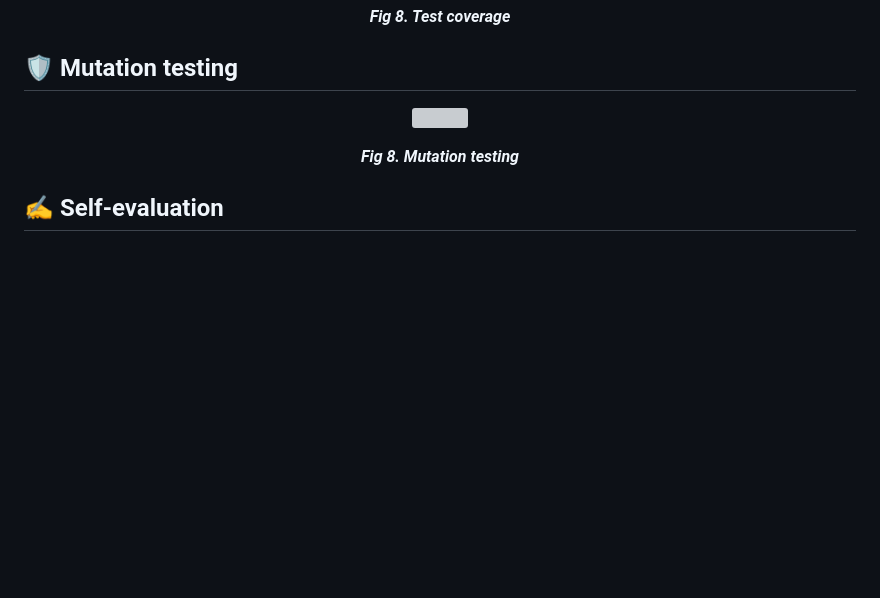
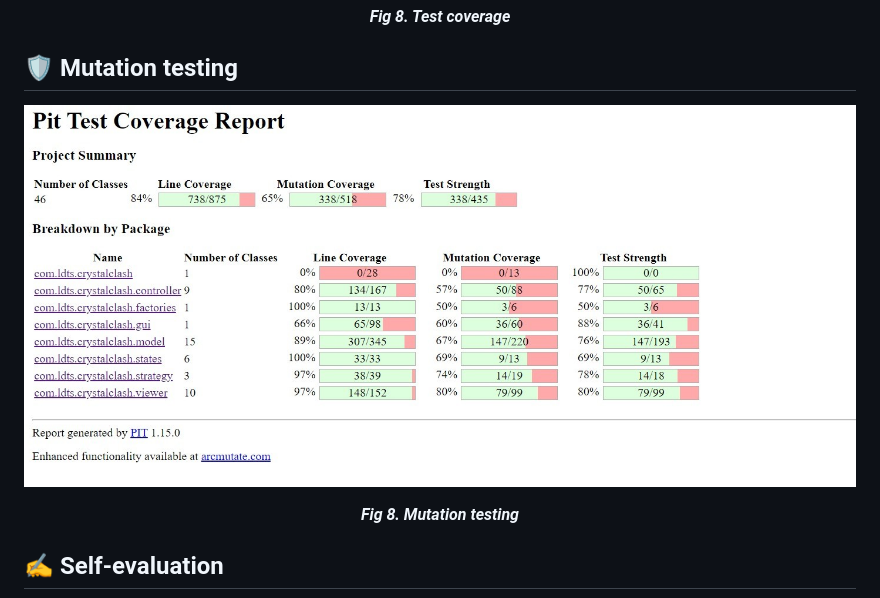
Before and after one commit to FEUP-LDTS-2024/project-t07g05, a Markdown page: docs/README.md, the part around the change. GitHub-like rendering; blank space fills up the shorter version; grey boxes are pictures that could not be loaded.

Commit message:
fixed broken link

```diff
--- a/docs/README.md
+++ b/docs/README.md
@@ -251,7 +251,7 @@ The benefits include:
 ## 🛡️ Mutation testing
 
 <p align="center" justify="center">
-  <img src="images/mutationtesting.jpeg.jpeg"/>
+  <img src="images/mutationtesting.jpeg"/>
 </p>
 <p align="center">
   <b><i>Fig 8. Mutation testing</i></b>
```
